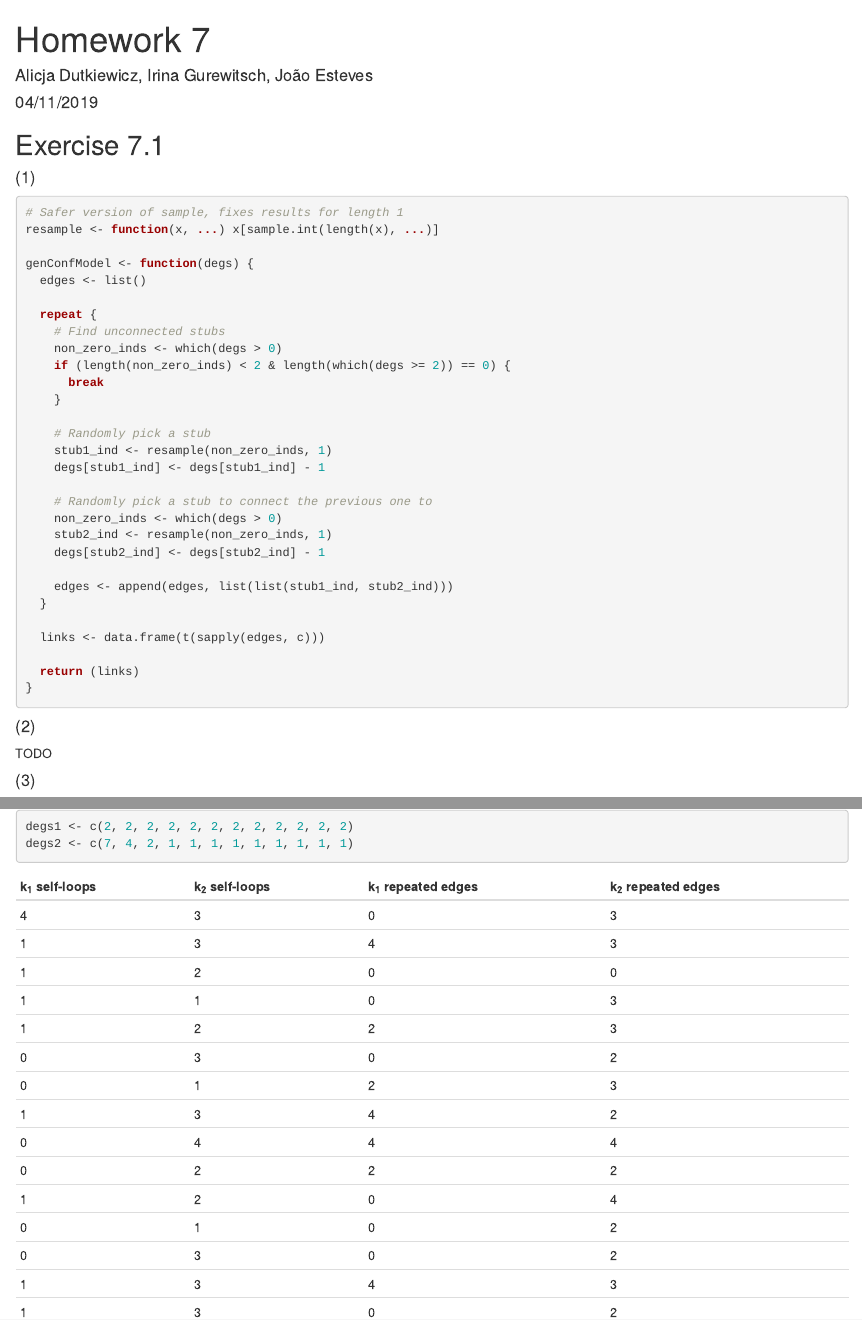
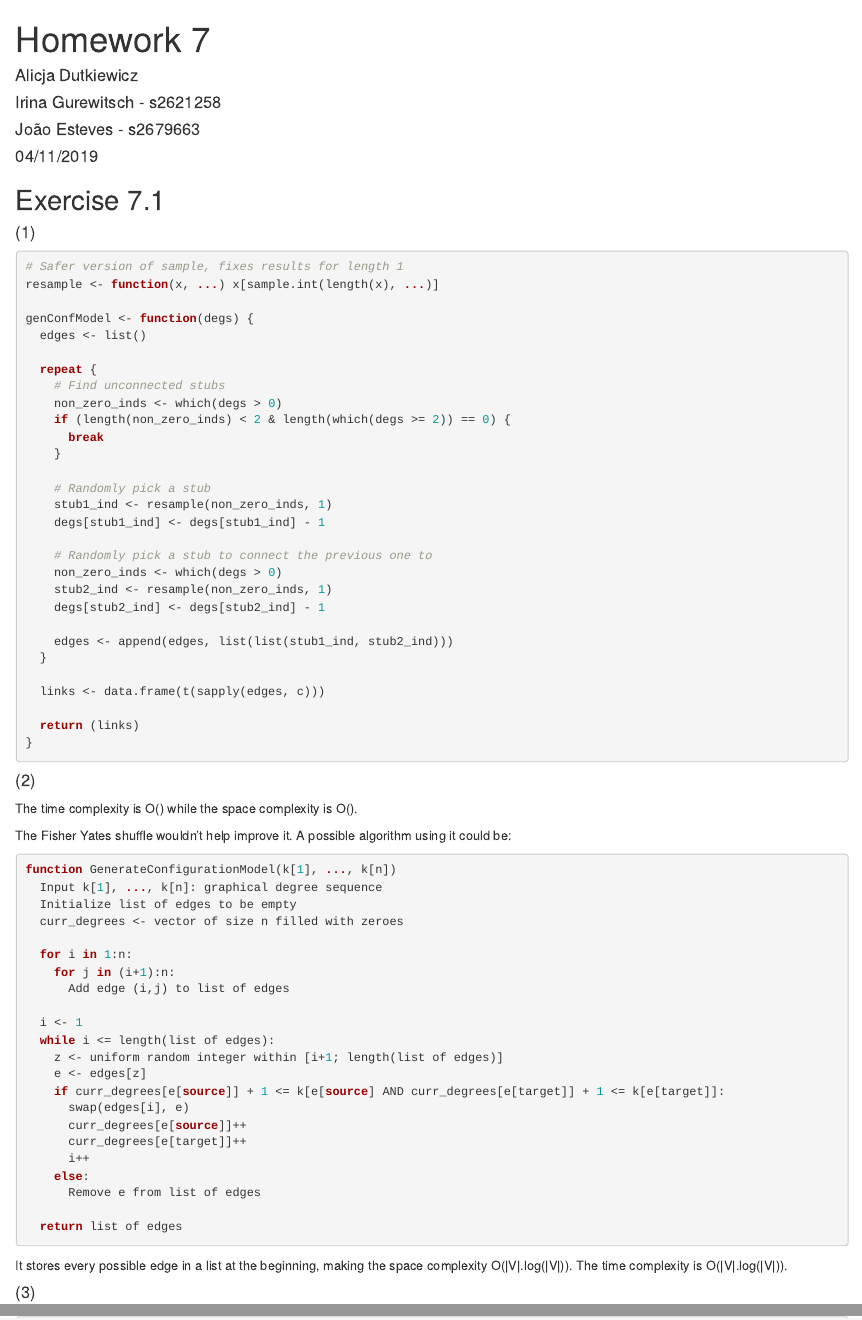
Before and after one commit to Joao611/cxn-hw7, an R Markdown document (hw7.Rmd): the page in a window 1100 px wide, from its top, and a second part further down, joined at a grey line. The pictures show the output file hw7.html that the author committed with the source, opened offline.

Commit message:
Finish almost everything

````diff
--- a/hw7.Rmd
+++ b/hw7.Rmd
@@ -1,6 +1,9 @@
 ---
 title: "Homework 7"
-author: "Alicja Dutkiewicz, Irina Gurewitsch, João Esteves"
+author:
+- Alicja Dutkiewicz
+- Irina Gurewitsch - s2621258
+- João Esteves - s2679663
 date: "04/11/2019"
 output: html_document
 editor_options:
@@ -56,7 +59,34 @@ genConfModel <- function(degs) {
 
 #### (2)
 
-TODO
+The time complexity is O() while the space complexity is O().
+
+The Fisher Yates shuffle wouldn't help improve it. A possible algorithm using it could be:
+```{r, eval=FALSE}
+function GenerateConfigurationModel(k[1], ..., k[n])
+  Input k[1], ..., k[n]: graphical degree sequence
+  Initialize list of edges to be empty
+  curr_degrees <- vector of size n filled with zeroes
+
+  for i in 1:n:
+    for j in (i+1):n:
+      Add edge (i,j) to list of edges
+
+  i <- 1
+  while i <= length(list of edges):
+    z <- uniform random integer within [i+1; length(list of edges)]
+    e <- edges[z]
+    if curr_degrees[e[source]] + 1 <= k[e[source] AND curr_degrees[e[target]] + 1 <= k[e[target]]:
+      swap(edges[i], e)
+      curr_degrees[e[source]]++
+      curr_degrees[e[target]]++
+      i++
+    else:
+      Remove e from list of edges
+
+  return list of edges
+```
+It stores every possible edge in a list at the beginning, making the space complexity O(|V|.log(|V|)). The time complexity is O(|V|.log(|V|)).
 
 #### (3)
 
````
Also changed, not shown: hw7.html.
